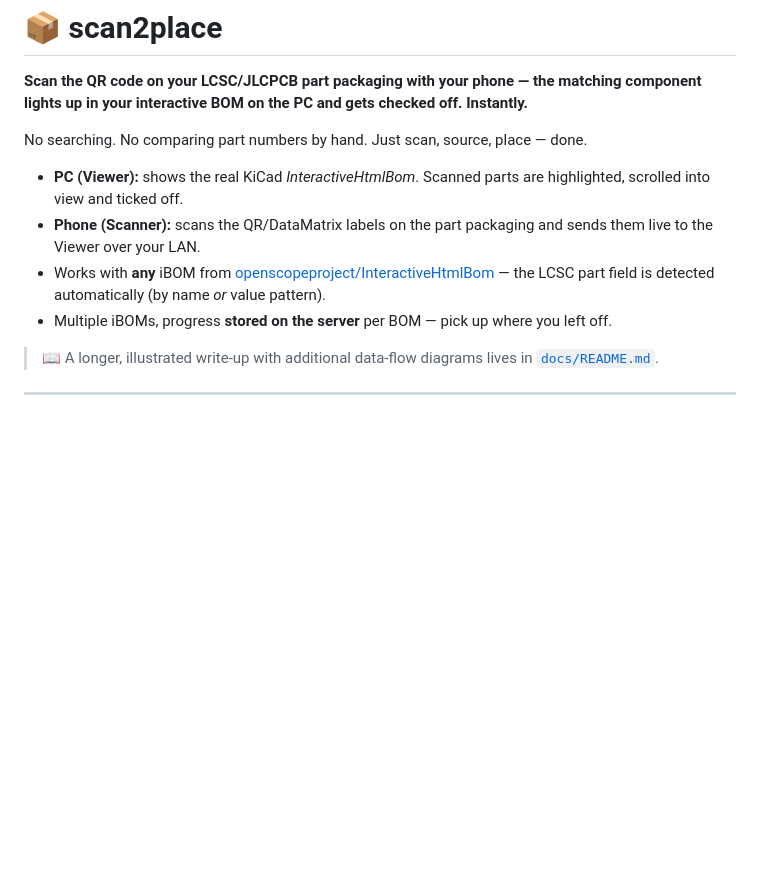
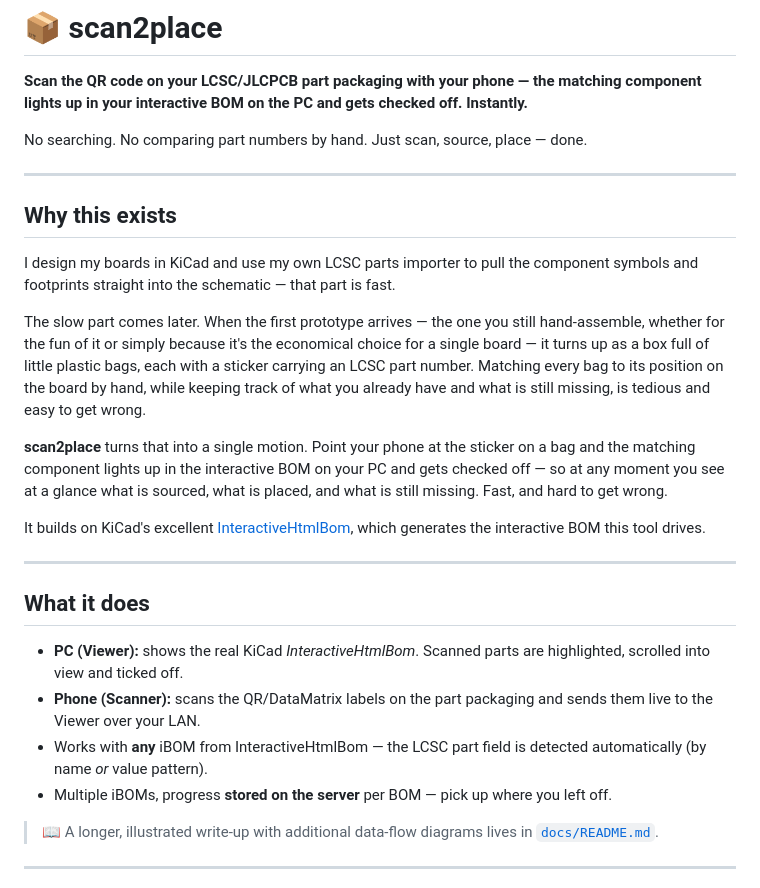
Before and after one commit to theautomatist/scan2place, a Markdown page: README.md, the part around the change. Rendered like a GitHub page; blank space fills up the shorter version.

Commit message:
docs: lead the README with the problem it solves
Open with the motivation — designing in KiCad with an LCSC parts importer,
then hand-assembling the first prototype from a box of bagged, LCSC-labelled
parts — and how scan2place makes that sorting fast and hard to get wrong.

Co-Authored-By: Claude Opus 4.8 (1M context) <noreply@anthropic.com>

```diff
--- a/README.md
+++ b/README.md
@@ -5,13 +5,39 @@ component lights up in your interactive BOM on the PC and gets checked off. Inst
 
 No searching. No comparing part numbers by hand. Just scan, source, place — done.
 
+---
+
+## Why this exists
+
+I design my boards in KiCad and use my own LCSC parts importer to pull the component
+symbols and footprints straight into the schematic — that part is fast.
+
+The slow part comes later. When the first prototype arrives — the one you still
+hand-assemble, whether for the fun of it or simply because it's the economical choice
+for a single board — it turns up as a box full of little plastic bags, each with a
+sticker carrying an LCSC part number. Matching every bag to its position on the board
+by hand, while keeping track of what you already have and what is still missing, is
+tedious and easy to get wrong.
+
+**scan2place** turns that into a single motion. Point your phone at the sticker on a
+bag and the matching component lights up in the interactive BOM on your PC and gets
+checked off — so at any moment you see at a glance what is sourced, what is placed, and
+what is still missing. Fast, and hard to get wrong.
+
+It builds on KiCad's excellent
+[InteractiveHtmlBom](https://github.com/openscopeproject/InteractiveHtmlBom), which
+generates the interactive BOM this tool drives.
+
+---
+
+## What it does
+
 * **PC (Viewer):** shows the real KiCad *InteractiveHtmlBom*. Scanned parts are
   highlighted, scrolled into view and ticked off.
 * **Phone (Scanner):** scans the QR/DataMatrix labels on the part packaging and sends
   them live to the Viewer over your LAN.
-* Works with **any** iBOM from
-  [openscopeproject/InteractiveHtmlBom](https://github.com/openscopeproject/InteractiveHtmlBom) —
-  the LCSC part field is detected automatically (by name *or* value pattern).
+* Works with **any** iBOM from InteractiveHtmlBom — the LCSC part field is detected
+  automatically (by name *or* value pattern).
 * Multiple iBOMs, progress **stored on the server** per BOM — pick up where you left off.
 
 > 📖 A longer, illustrated write-up with additional data-flow diagrams lives in
```
